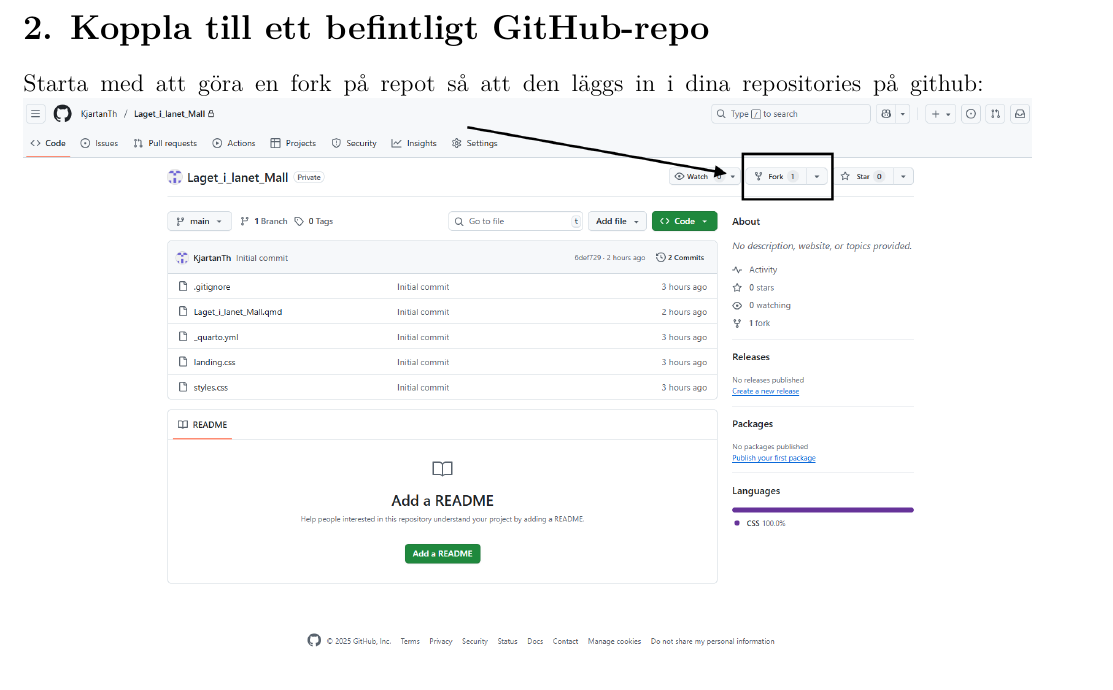
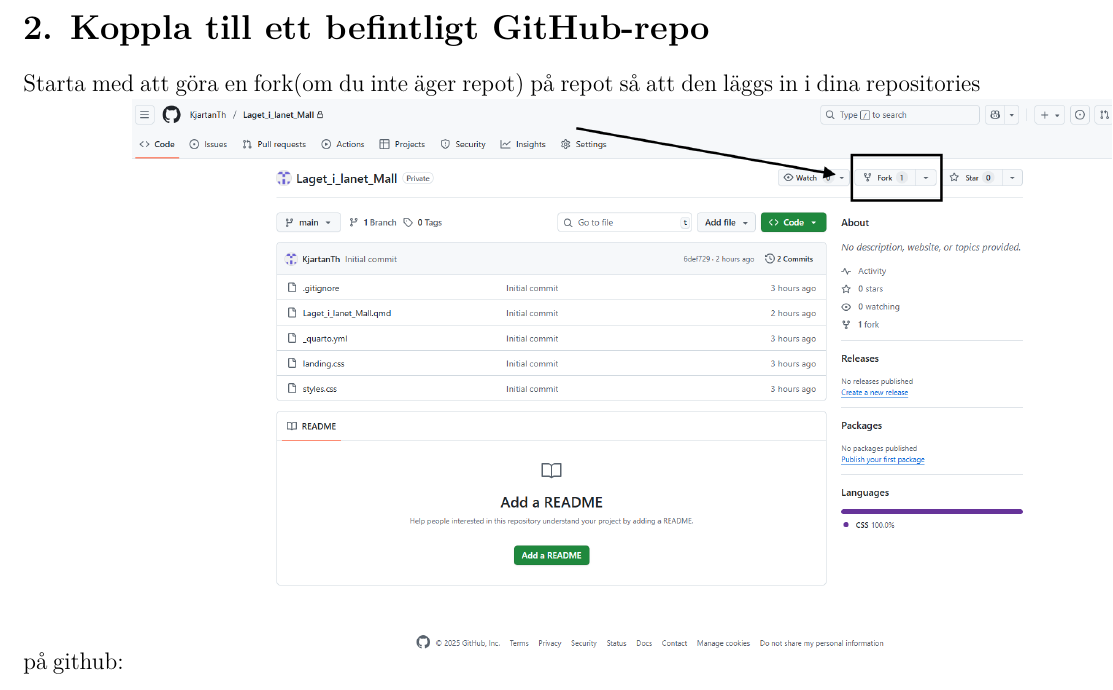
Before and after one commit to Johhed15/Github-intro, an R Markdown document (lathund.Rmd): part of page 2 of 6, cut so that both start at the same text. Rendered offline with R 4.5, knitr and Pandoc, then LaTeX, with nearby package versions.

Commit message:
word-filen

```diff
--- a/lathund.Rmd
+++ b/lathund.Rmd
@@ -43,7 +43,7 @@
 
 # 2. Koppla till ett befintligt GitHub-repo
 
-Starta med att göra en fork på repot så att den läggs in i dina repositories på github:
+Starta med att göra en fork(om du inte äger repot) på repot så att den läggs in i dina repositories på github:
 ![](fork.png){width=7in style="display: block; margin-left: auto; margin-right: auto;"}
 
 Ägaren av repot måste lägga till dig som samarbetare:
```
Also changed, not shown: README.md, 1 other file.
